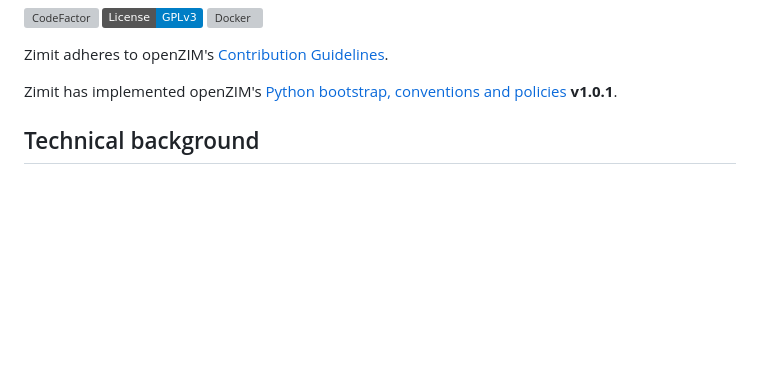
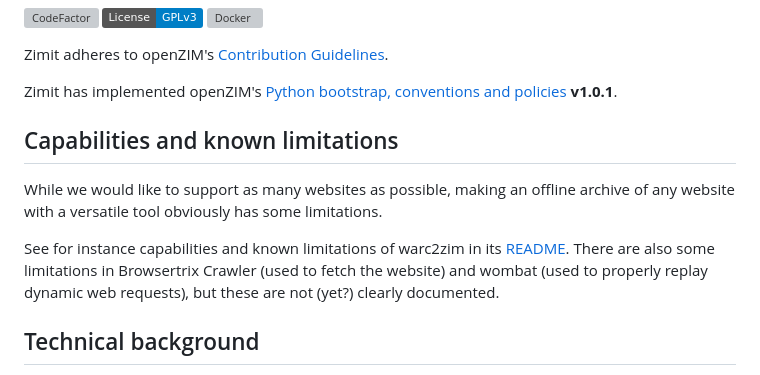
Before and after one commit to openzim/zimit, a Markdown page: README.md, the part around the change. GitHub-like rendering; badges without logos; blank space fills up the shorter version; grey boxes are pictures that could not be loaded.

Commit message:
Document capabilities and known limitations
Signed-off-by: benoit74 <benoit74@users.noreply.github.com>

```diff
--- a/README.md
+++ b/README.md
@@ -10,6 +10,13 @@ Zimit is a scraper allowing to create ZIM file from any Web site.
 Zimit adheres to openZIM's [Contribution Guidelines](https://github.com/openzim/overview/wiki/Contributing).
 
 Zimit has implemented openZIM's [Python bootstrap, conventions and policies](https://github.com/openzim/_python-bootstrap/docs/Policy.md) **v1.0.1**.
+
+Capabilities and known limitations
+--------------------
+
+While we would like to support as many websites as possible, making an offline archive of any website with a versatile tool obviously has some limitations.
+
+See for instance capabilities and known limitations of warc2zim in its [README](https://github.com/openzim/warc2zim/blob/main/README.md). There are also some limitations in Browsertrix Crawler (used to fetch the website) and wombat (used to properly replay dynamic web requests), but these are not (yet?) clearly documented.
 
 Technical background
 --------------------
```
